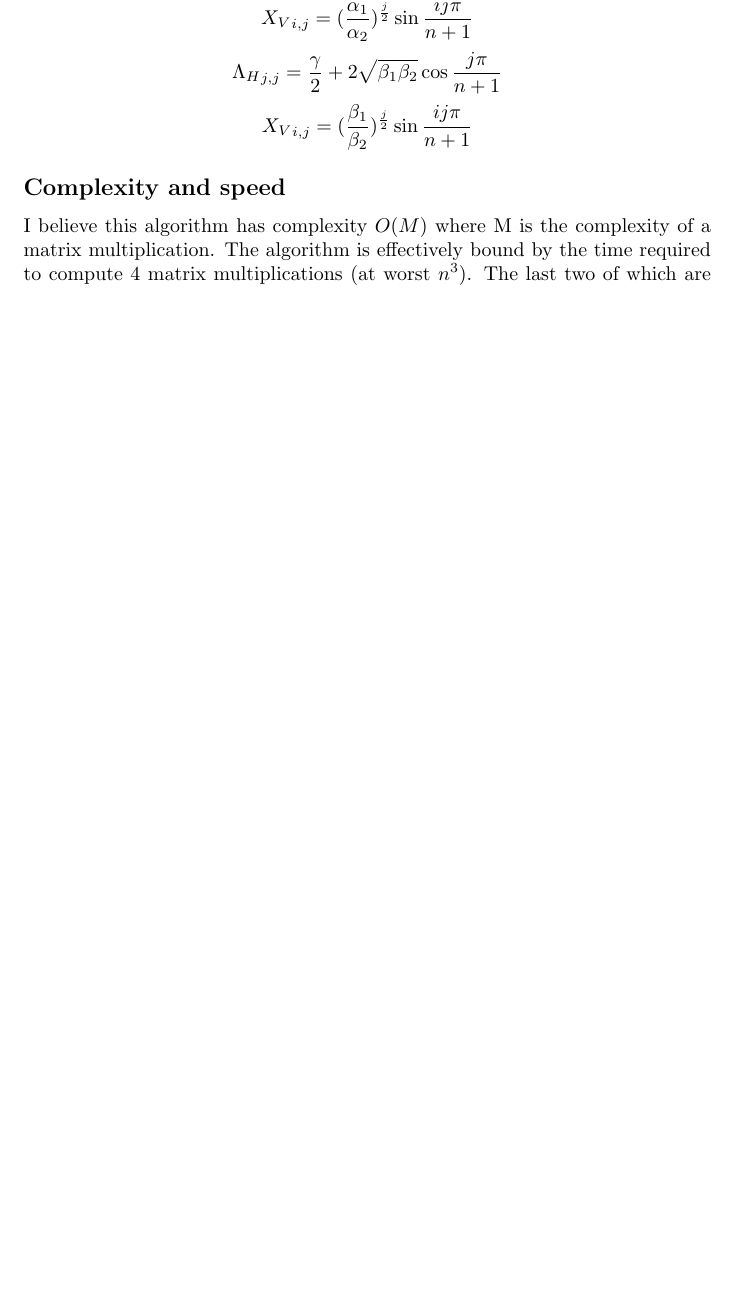
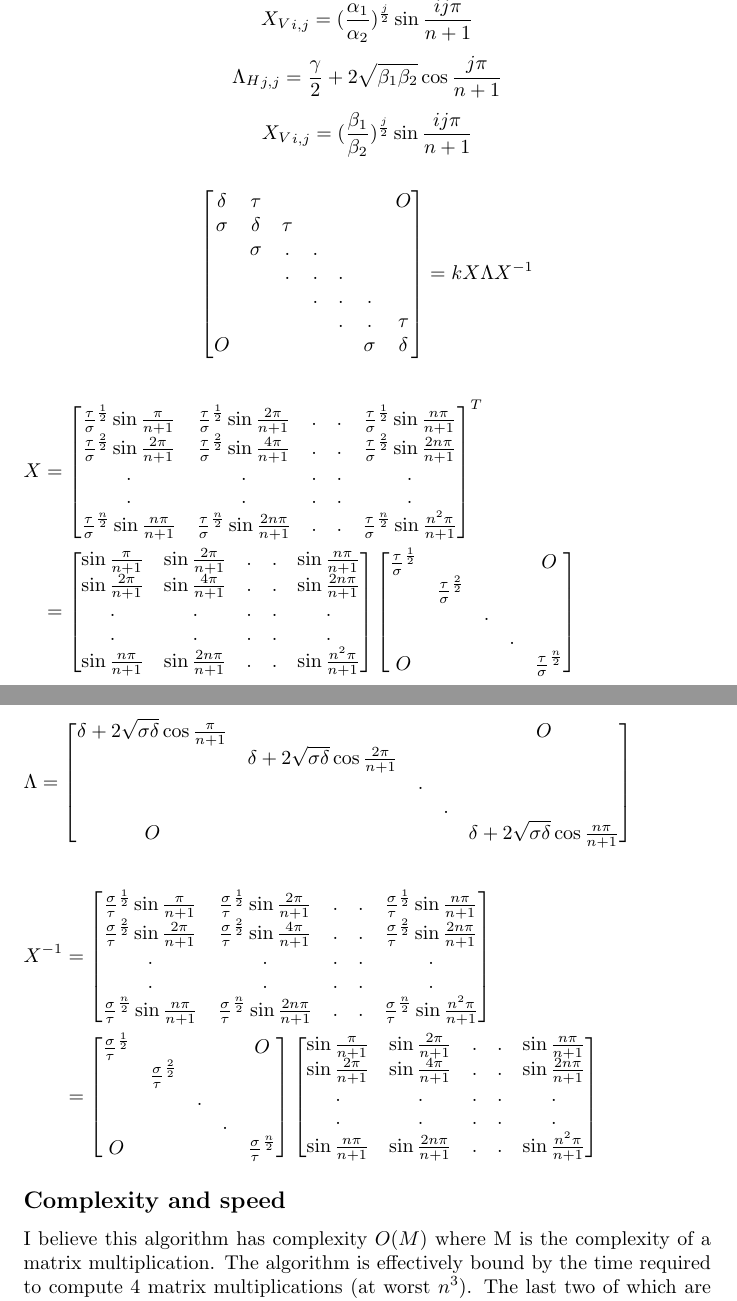
Before and after one commit to RobbieBuxton/GEMM-Experimentation, a LaTeX document (documents/report1/doc.tex): part of page 2 of 5 before the commit and two parts of pages 2 and 3 of 6 after it, the two joined at a grey line, cut so that both start at the same text, the shorter picture padded with empty space. Compiled offline with pdfLaTeX.

Commit message:
chore: fixed an indexing bug in custom and added to the doc

```diff
--- a/documents/report1/doc.tex
+++ b/documents/report1/doc.tex
@@ -72,6 +72,77 @@ algebraically because of the tridiagonal Toeplitz form of $\verticalBands$ and $
 \[ \verticalBasis_{i,j} = (\frac{\stencilTop}{\stencilBottom})^{\frac{j}{2}}\sin{\frac{ij\pi}{n+1}} \]
 \[ \horizontalEigens_{j,j} = \frac{\stencilMiddle}{2} + 2\sqrt{\stencilLeft \stencilRight}\cos{\frac{j\pi}{n+1}} \]
 \[ \verticalBasis_{i,j} = (\frac{\stencilLeft}{\stencilRight})^{\frac{j}{2}}\sin{\frac{ij\pi}{n+1}} \]
+\begin{flalign*}
+\begin{bmatrix}
+	\delta & \tau & & & & & O \\
+	\sigma  & \delta & \tau & & & &\\
+	& \sigma & . &  . & & & \\
+	& & . & . &  . & & \\
+	& & & . & . &  . & \\
+	& & & & . & .& \tau \\
+	O & & & & & \sigma & \delta
+\end{bmatrix} &= k X \Lambda X^{-1}
+\end{flalign*}
+\begin{flalign*}
+X &=
+\begin{bmatrix}
+	\frac{\tau}{\sigma}^{\frac{1}{2}}\sin{\frac{\pi}{n+1}} & \frac{\tau}{\sigma}^{\frac{1}{2}}\sin{\frac{2\pi}{n+1}} & . & . &\frac{\tau}{\sigma}^{\frac{1}{2}}\sin{\frac{n\pi}{n+1}}\\
+	\frac{\tau}{\sigma}^{\frac{2}{2}}\sin{\frac{2\pi}{n+1}} & \frac{\tau}{\sigma}^{\frac{2}{2}}\sin{\frac{4\pi}{n+1}}& . & . &\frac{\tau}{\sigma}^{\frac{2}{2}}\sin{\frac{2n\pi}{n+1}}\\
+	. & . & . & . & . \\
+	. & . & . & . & . \\
+	\frac{\tau}{\sigma}^{\frac{n}{2}}\sin{\frac{n\pi}{n+1}} & \frac{\tau}{\sigma}^{\frac{n}{2}}\sin{\frac{2n\pi}{n+1}} & . & . &\frac{\tau}{\sigma}^{\frac{n}{2}}\sin{\frac{n^2\pi}{n+1}}
+\end{bmatrix}^T &&\\
+&=
+\begin{bmatrix}
+	\sin{\frac{\pi}{n+1}} & \sin{\frac{2\pi}{n+1}} & . & . & \sin{\frac{n\pi}{n+1}}\\
+	\sin{\frac{2\pi}{n+1}} & \sin{\frac{4\pi}{n+1}}& . & . & \sin{\frac{2n\pi}{n+1}}\\
+	. & . & . & . & . \\
+	. & . & . & . & . \\
+	\sin{\frac{n\pi}{n+1}} & \sin{\frac{2n\pi}{n+1}} & . & . & \sin{\frac{n^2\pi}{n+1}}
+\end{bmatrix}
+\begin{bmatrix}
+	\frac{\tau}{\sigma}^{\frac{1}{2}} & & & & O \\
+	& \frac{\tau}{\sigma}^{\frac{2}{2}} & & & \\
+	& & . & & \\
+	& & & . & \\
+	O & & & & \frac{\tau}{\sigma}^{\frac{n}{2}}
+\end{bmatrix}
+\end{flalign*}
+\begin{flalign*}
+	\Lambda &=
+	\begin{bmatrix}
+		\delta + 2 \sqrt{\sigma\delta} \cos \frac{\pi}{n+1} & & & & O \\
+		& \delta + 2 \sqrt{\sigma\delta} \cos \frac{2\pi}{n+1} & & & \\
+		& & . & & \\
+		& & & . & \\
+		O & & & & \delta + 2 \sqrt{\sigma\delta} \cos \frac{n\pi}{n+1}
+	\end{bmatrix} &&
+	\end{flalign*}
+\begin{flalign*}
+X^{-1} &=
+\begin{bmatrix}
+	\frac{\sigma}{\tau}^{\frac{1}{2}}\sin{\frac{\pi}{n+1}} & \frac{\sigma}{\tau}^{\frac{1}{2}}\sin{\frac{2\pi}{n+1}} & . & . &\frac{\sigma}{\tau}^{\frac{1}{2}}\sin{\frac{n\pi}{n+1}}\\
+	\frac{\sigma}{\tau}^{\frac{2}{2}}\sin{\frac{2\pi}{n+1}} & \frac{\sigma}{\tau}^{\frac{2}{2}}\sin{\frac{4\pi}{n+1}}& . & . &\frac{\sigma}{\tau}^{\frac{2}{2}}\sin{\frac{2n\pi}{n+1}}\\
+	. & . & . & . & . \\
+	. & . & . & . & . \\
+	\frac{\sigma}{\tau}^{\frac{n}{2}}\sin{\frac{n\pi}{n+1}} & \frac{\sigma}{\tau}^{\frac{n}{2}}\sin{\frac{2n\pi}{n+1}} & . & . &\frac{\sigma}{\tau}^{\frac{n}{2}}\sin{\frac{n^2\pi}{n+1}}
+\end{bmatrix} &&\\
+&=
+\begin{bmatrix}
+	\frac{\sigma}{\tau}^{\frac{1}{2}} & & & & O \\
+	& \frac{\sigma}{\tau}^{\frac{2}{2}} & & & \\
+	& & . & & \\
+	& & & . & \\
+	O & & & & \frac{\sigma}{\tau}^{\frac{n}{2}} \\
+\end{bmatrix}
+\begin{bmatrix}
+	\sin{\frac{\pi}{n+1}} & \sin{\frac{2\pi}{n+1}} & . & . & \sin{\frac{n\pi}{n+1}}\\
+	\sin{\frac{2\pi}{n+1}} & \sin{\frac{4\pi}{n+1}}& . & . & \sin{\frac{2n\pi}{n+1}}\\
+	. & . & . & . & . \\
+	. & . & . & . & . \\
+	\sin{\frac{n\pi}{n+1}} & \sin{\frac{2n\pi}{n+1}} & . & . & \sin{\frac{n^2\pi}{n+1}}
+\end{bmatrix}
+\end{flalign*}
 \subsection*{Complexity and speed}
 I believe this algorithm has complexity $O(M)$ where M is the complexity of a matrix multiplication.
 The algorithm is effectively bound by the time required to compute 4 matrix multiplications (at worst $n^3$). The last two of which are highly likely to be sparse \\ \\
```
Also changed, not shown: documents/report1/doc.tex (20 more changed lines), 2 other files.
